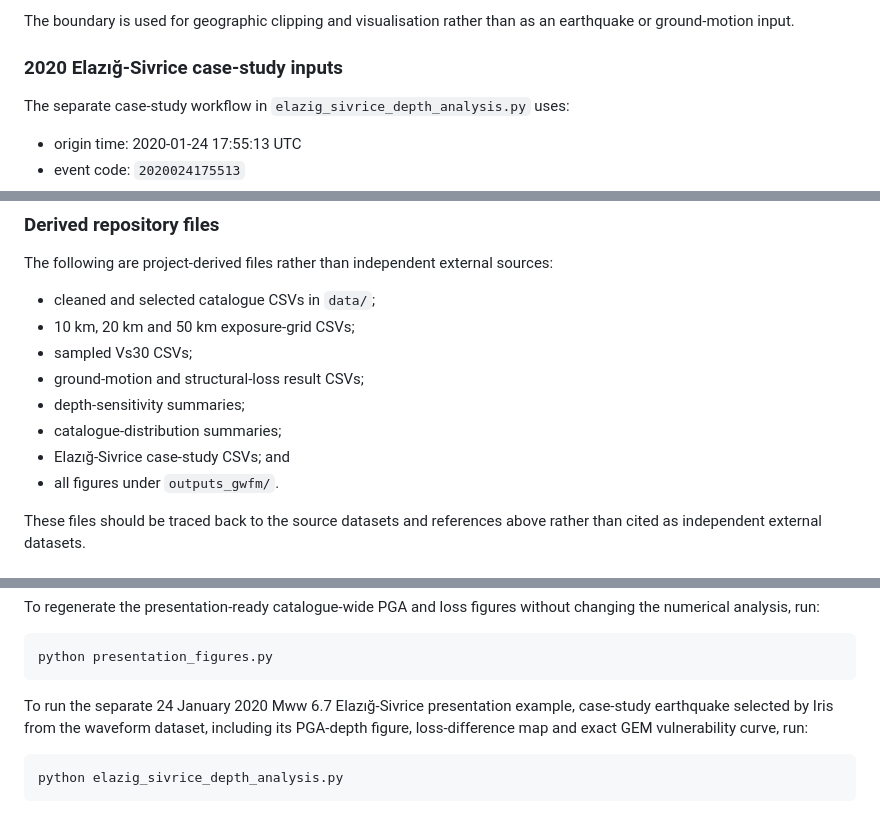
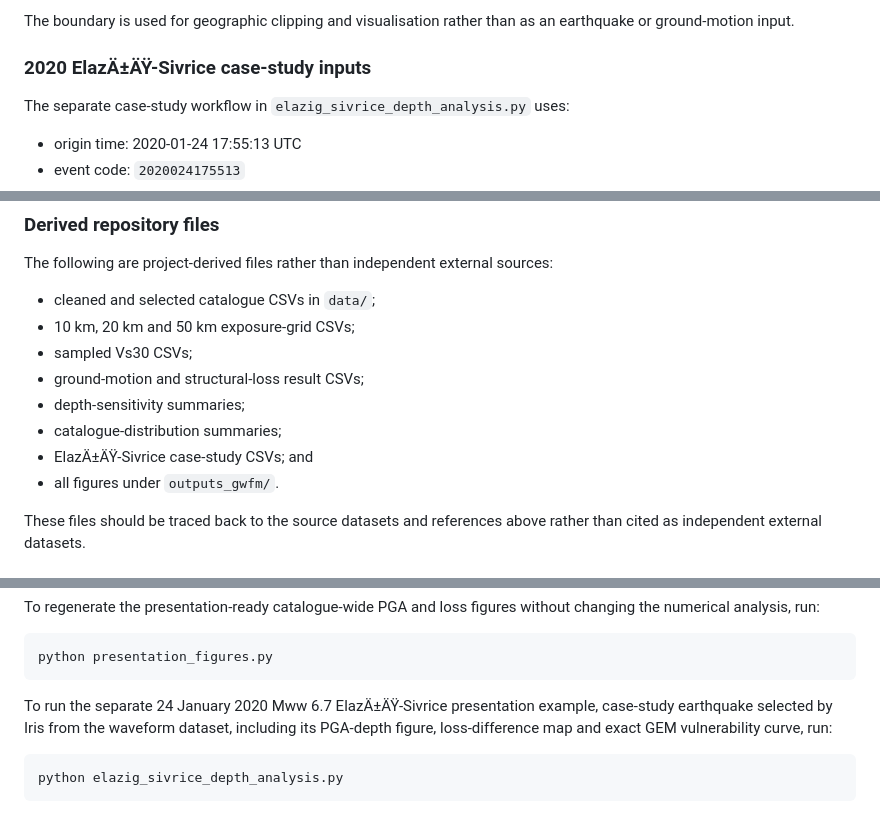
Before and after one commit to IbaadGEO/turkey-ground-motion-risk-model, a Markdown page: README.md, 3 parts joined by grey strips. Rendered like a GitHub page.

````diff
--- a/README.md
+++ b/README.md
@@ -276,7 +334,7 @@ Source:
 The boundary is used for geographic clipping and visualisation rather than as
 an earthquake or ground-motion input.
 
-### 2020 Elazığ-Sivrice case-study inputs
+### 2020 ElazÄ±ÄŸ-Sivrice case-study inputs
 
 The separate case-study workflow in `elazig_sivrice_depth_analysis.py` uses:
 
@@ -308,7 +366,7 @@ sources:
 - ground-motion and structural-loss result CSVs;
 - depth-sensitivity summaries;
 - catalogue-distribution summaries;
-- Elazığ-Sivrice case-study CSVs; and
+- ElazÄ±ÄŸ-Sivrice case-study CSVs; and
 - all figures under `outputs_gwfm/`.
 
 These files should be traced back to the source datasets and references above
@@ -345,7 +403,7 @@ without changing the numerical analysis, run:
 python presentation_figures.py
 ```
 
-To run the separate 24 January 2020 Mww 6.7 Elazığ-Sivrice presentation example,
+To run the separate 24 January 2020 Mww 6.7 ElazÄ±ÄŸ-Sivrice presentation example,
 case-study earthquake selected by Iris from the waveform dataset,
 including its PGA-depth figure, loss-difference map and exact GEM
 vulnerability curve, run:
````
Also changed, not shown: other parts of README.md (+88 -30 lines).
